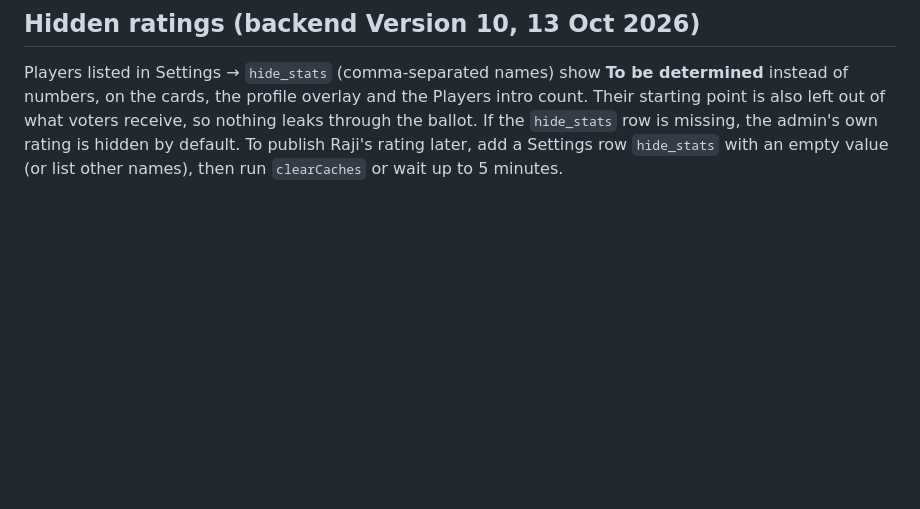
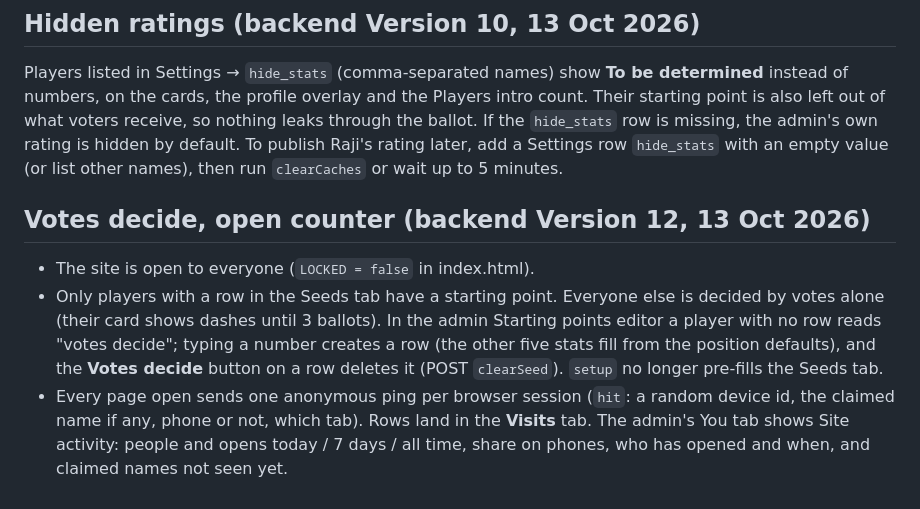
Before and after one commit to rajichalla11/wednesday-hof, a Markdown page: apps-script/README.md, the part around the change. Rendered like a GitHub page; blank space fills up the shorter version.

Commit message:
README: votes decide, open counter
Co-Authored-By: Claude Fable 5.1 <noreply@anthropic.com>

```diff
--- a/apps-script/README.md
+++ b/apps-script/README.md
@@ -99,3 +99,10 @@ Every tab the web app reads (Voters, Votes, SelfRatings, Windows, Seeds, Setting
 ## Hidden ratings (backend Version 10, 13 Oct 2026)
 
 Players listed in Settings → `hide_stats` (comma-separated names) show **To be determined** instead of numbers, on the cards, the profile overlay and the Players intro count. Their starting point is also left out of what voters receive, so nothing leaks through the ballot. If the `hide_stats` row is missing, the admin's own rating is hidden by default. To publish Raji's rating later, add a Settings row `hide_stats` with an empty value (or list other names), then run `clearCaches` or wait up to 5 minutes.
+
+
+## Votes decide, open counter (backend Version 12, 13 Oct 2026)
+
+- The site is open to everyone (`LOCKED = false` in index.html).
+- Only players with a row in the Seeds tab have a starting point. Everyone else is decided by votes alone (their card shows dashes until 3 ballots). In the admin Starting points editor a player with no row reads "votes decide"; typing a number creates a row (the other five stats fill from the position defaults), and the **Votes decide** button on a row deletes it (POST `clearSeed`). `setup` no longer pre-fills the Seeds tab.
+- Every page open sends one anonymous ping per browser session (`hit`: a random device id, the claimed name if any, phone or not, which tab). Rows land in the **Visits** tab. The admin's You tab shows Site activity: people and opens today / 7 days / all time, share on phones, who has opened and when, and claimed names not seen yet.
```
